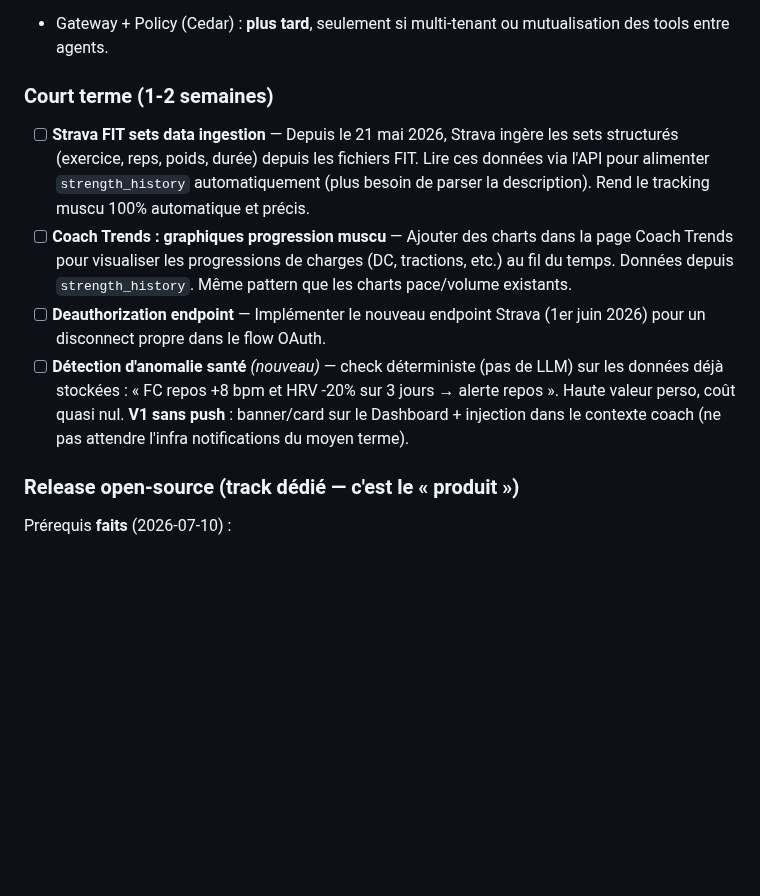
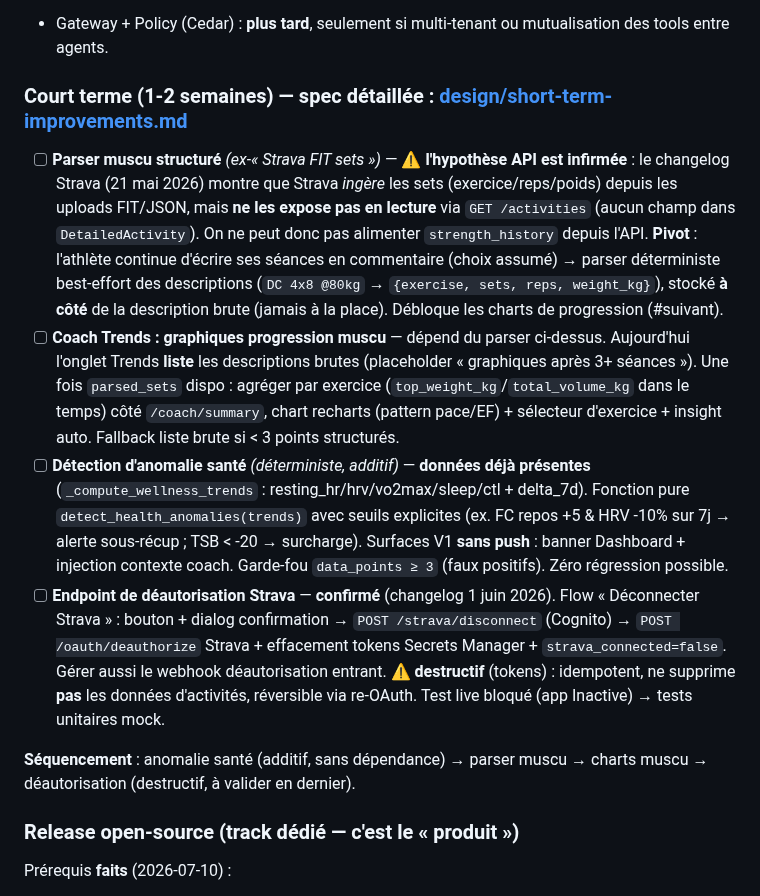
Before and after one commit to el-pedrito/strava-ai-boost, a Markdown page: docs/ROADMAP.md, the part around the change. GitHub-like rendering; blank space fills up the shorter version.

```diff
--- a/docs/ROADMAP.md
+++ b/docs/ROADMAP.md
@@ -89,12 +89,14 @@ commencer » en tête (A2a avant A1 : 1 jour vs 1 semaine) :
 - [ ] **A5. Migration toolchain (réactif, pas proactif)** — AWS a lancé le CLI `agentcore` (npm, avril 2026, déploiement CDK) qui remplace à terme `bedrock-agentcore-starter-toolkit` (pip) + `.bedrock_agentcore.yaml`. ⚠️ La « dépréciation » du toolkit pip vient des guides MCP, **pas d'une annonce AWS officielle** — vérifiée le 2026-07-10, pas de notice de dépréciation publique. Le déploiement actuel fonctionne : **ne migrer que si** le toolkit pip casse, ou à l'occasion d'un gros changement d'agent (A2 est le bon moment). Le SDK runtime ne change pas. Occasion d'adopter AgentCore Identity (token vault) au passage.
 - Gateway + Policy (Cedar) : **plus tard**, seulement si multi-tenant ou mutualisation des tools entre agents.
 
-### Court terme (1-2 semaines)
+### Court terme (1-2 semaines) — spec détaillée : [design/short-term-improvements.md](./design/short-term-improvements.md)
 
-- [ ] **Strava FIT sets data ingestion** — Depuis le 21 mai 2026, Strava ingère les sets structurés (exercice, reps, poids, durée) depuis les fichiers FIT. Lire ces données via l'API pour alimenter `strength_history` automatiquement (plus besoin de parser la description). Rend le tracking muscu 100% automatique et précis.
-- [ ] **Coach Trends : graphiques progression muscu** — Ajouter des charts dans la page Coach Trends pour visualiser les progressions de charges (DC, tractions, etc.) au fil du temps. Données depuis `strength_history`. Même pattern que les charts pace/volume existants.
-- [ ] **Deauthorization endpoint** — Implémenter le nouveau endpoint Strava (1er juin 2026) pour un disconnect propre dans le flow OAuth.
-- [ ] **Détection d'anomalie santé** *(nouveau)* — check déterministe (pas de LLM) sur les données déjà stockées : « FC repos +8 bpm et HRV -20% sur 3 jours → alerte repos ». Haute valeur perso, coût quasi nul. **V1 sans push** : banner/card sur le Dashboard + injection dans le contexte coach (ne pas attendre l'infra notifications du moyen terme).
+- [ ] **Parser muscu structuré** *(ex-« Strava FIT sets »)* — ⚠️ **l'hypothèse API est infirmée** : le changelog Strava (21 mai 2026) montre que Strava *ingère* les sets (exercice/reps/poids) depuis les uploads FIT/JSON, mais **ne les expose pas en lecture** via `GET /activities` (aucun champ dans `DetailedActivity`). On ne peut donc pas alimenter `strength_history` depuis l'API. **Pivot** : l'athlète continue d'écrire ses séances en commentaire (choix assumé) → parser déterministe best-effort des descriptions (`DC 4x8 @80kg` → `{exercise, sets, reps, weight_kg}`), stocké **à côté** de la description brute (jamais à la place). Débloque les charts de progression (#suivant).
+- [ ] **Coach Trends : graphiques progression muscu** — dépend du parser ci-dessus. Aujourd'hui l'onglet Trends **liste** les descriptions brutes (placeholder « graphiques après 3+ séances »). Une fois `parsed_sets` dispo : agréger par exercice (`top_weight_kg`/`total_volume_kg` dans le temps) côté `/coach/summary`, chart recharts (pattern pace/EF) + sélecteur d'exercice + insight auto. Fallback liste brute si < 3 points structurés.
+- [ ] **Détection d'anomalie santé** *(déterministe, additif)* — **données déjà présentes** (`_compute_wellness_trends` : resting_hr/hrv/vo2max/sleep/ctl + delta_7d). Fonction pure `detect_health_anomalies(trends)` avec seuils explicites (ex. FC repos +5 & HRV -10% sur 7j → alerte sous-récup ; TSB < -20 → surcharge). Surfaces V1 **sans push** : banner Dashboard + injection contexte coach. Garde-fou `data_points ≥ 3` (faux positifs). Zéro régression possible.
+- [ ] **Endpoint de déautorisation Strava** — **confirmé** (changelog 1 juin 2026). Flow « Déconnecter Strava » : bouton + dialog confirmation → `POST /strava/disconnect` (Cognito) → `POST /oauth/deauthorize` Strava + effacement tokens Secrets Manager + `strava_connected=false`. Gérer aussi le webhook déautorisation entrant. ⚠️ **destructif** (tokens) : idempotent, ne supprime **pas** les données d'activités, réversible via re-OAuth. Test live bloqué (app Inactive) → tests unitaires mock.
+
+**Séquencement** : anomalie santé (additif, sans dépendance) → parser muscu → charts muscu → déautorisation (destructif, à valider en dernier).
 
 ### Release open-source (track dédié — c'est le « produit »)
 
```
Also changed, not shown: docs/design/short-term-improvements.md (added, +193 -0 lines).
